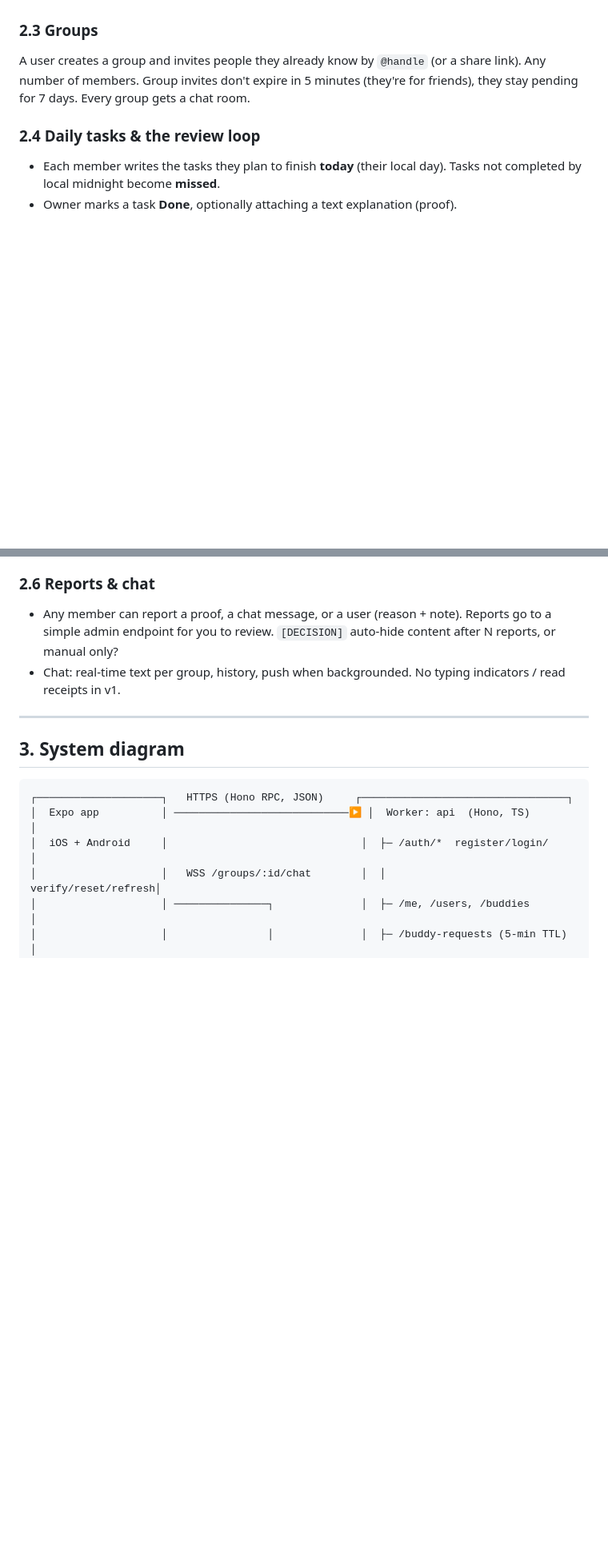
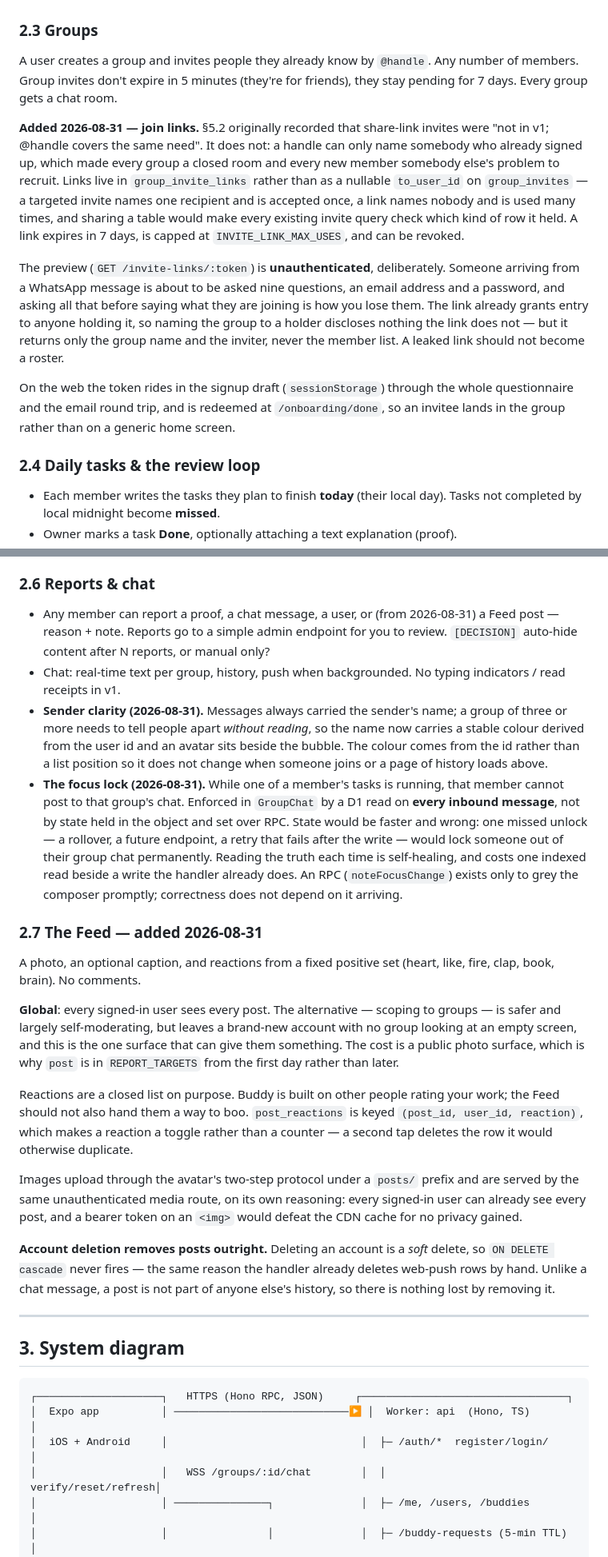
Before and after one commit to matthewships/buddy, a Markdown page: ARCHITECTURE.md, 2 parts joined by grey strips. Shown at 80% size. Drawn GitHub-style; blank space fills up the shorter version.

Commit message:
Record the Buddy rule, the clock, and why the Feed is global
ARCHITECTURE.md is where this repo keeps the reasoning, and four decisions from
this phase were only in code:

- Why join links are a separate table and why their preview is unauthenticated,
  including the reversal of §5.2's "share-link invites are not in v1".
- Why the review rule has a no-Buddy branch at all — it is what keeps every
  existing group and the whole mobile app working, not politeness — and why the
  nominee falls back to any member.
- Why the abandon penalty is keyed on the start rather than the task, and why a
  task swept at midnight is not charged.
- Why the chat lock is a read per message instead of state in the Durable
  Object, and why the Feed is global despite being the harder thing to moderate.

Outstanding now names the mobile degradation plainly: in a group with a Buddy,
an app user who is not that Buddy will see review buttons that 403.

```diff
--- a/ARCHITECTURE.md
+++ b/ARCHITECTURE.md
@@ -135,7 +135,30 @@ Goal + occupation are collected from **everyone** (not only open buddies) becaus
 - Because a 5-minute window only works if the recipient is reachable, the directory highlights recently active buddies and defaults to sorting them first.
 
 ### 2.3 Groups
-A user creates a group and invites people they already know by `@handle` (or a share link). Any number of members. Group invites don't expire in 5 minutes (they're for friends), they stay pending for 7 days. Every group gets a chat room.
+A user creates a group and invites people they already know by `@handle`. Any number of members. Group invites don't expire in 5 minutes (they're for friends), they stay pending for 7 days. Every group gets a chat room.
+
+**Added 2026-08-31 — join links.** §5.2 originally recorded that share-link
+invites were "not in v1; @handle covers the same need". It does not: a handle
+can only name somebody who already signed up, which made every group a closed
+room and every new member somebody else's problem to recruit. Links live in
+`group_invite_links` rather than as a nullable `to_user_id` on `group_invites` —
+a targeted invite names one recipient and is accepted once, a link names nobody
+and is used many times, and sharing a table would make every existing invite
+query check which kind of row it held. A link expires in 7 days, is capped at
+`INVITE_LINK_MAX_USES`, and can be revoked.
+
+The preview (`GET /invite-links/:token`) is **unauthenticated**, deliberately.
+Someone arriving from a WhatsApp message is about to be asked nine questions, an
+email address and a password, and asking all that before saying what they are
+joining is how you lose them. The link already grants entry to anyone holding
+it, so naming the group to a holder discloses nothing the link does not — but it
+returns only the group name and the inviter, never the member list. A leaked link
+should not become a roster.
+
+On the web the token rides in the signup draft (`sessionStorage`) through the
+whole questionnaire and the email round trip, and is redeemed at
+`/onboarding/done`, so an invitee lands in the group rather than on a generic
+home screen.
 
 ### 2.4 Daily tasks & the review loop
 - Each member writes the tasks they plan to finish **today** (their local day). Tasks not completed by local midnight become **missed**.
@@ -151,8 +174,48 @@ A user creates a group and invites people they already know by `@handle` (or a s
 - **Leaderboard**: weekly (resets Monday 00:00 UTC) and all-time, global. `[DECISION]` add per-group leaderboard too?
 
 ### 2.6 Reports & chat
-- Any member can report a proof, a chat message, or a user (reason + note). Reports go to a simple admin endpoint for you to review. `[DECISION]` auto-hide content after N reports, or manual only?
+- Any member can report a proof, a chat message, a user, or (from 2026-08-31) a Feed post — reason + note. Reports go to a simple admin endpoint for you to review. `[DECISION]` auto-hide content after N reports, or manual only?
 - Chat: real-time text per group, history, push when backgrounded. No typing indicators / read receipts in v1.
+- **Sender clarity (2026-08-31).** Messages always carried the sender's name; a
+  group of three or more needs to tell people apart *without reading*, so the
+  name now carries a stable colour derived from the user id and an avatar sits
+  beside the bubble. The colour comes from the id rather than a list position so
+  it does not change when someone joins or a page of history loads above.
+- **The focus lock (2026-08-31).** While one of a member's tasks is running, that
+  member cannot post to that group's chat. Enforced in `GroupChat`
+  by a D1 read on **every inbound message**, not by state held in the object and
+  set over RPC. State would be faster and wrong: one missed unlock — a rollover,
+  a future endpoint, a retry that fails after the write — would lock someone out
+  of their group chat permanently. Reading the truth each time is self-healing,
+  and costs one indexed read beside a write the handler already does. An RPC
+  (`noteFocusChange`) exists only to grey the composer promptly; correctness does
+  not depend on it arriving.
+
+### 2.7 The Feed — added 2026-08-31
+
+A photo, an optional caption, and reactions from a fixed positive set (heart,
+like, fire, clap, book, brain). No comments.
+
+**Global**: every signed-in user sees every post. The alternative — scoping to
+groups — is safer and largely self-moderating, but leaves a brand-new account
+with no group looking at an empty screen, and this is the one surface that can
+give them something. The cost is a public photo surface, which is why `post` is
+in `REPORT_TARGETS` from the first day rather than later.
+
+Reactions are a closed list on purpose. Buddy is built on other people rating
+your work; the Feed should not also hand them a way to boo. `post_reactions` is
+keyed `(post_id, user_id, reaction)`, which makes a reaction a toggle rather than
+a counter — a second tap deletes the row it would otherwise duplicate.
+
+Images upload through the avatar's two-step protocol under a `posts/` prefix and
+are served by the same unauthenticated media route, on its own reasoning: every
+signed-in user can already see every post, and a bearer token on an `<img>` would
+defeat the CDN cache for no privacy gained.
+
+**Account deletion removes posts outright.** Deleting an account is a *soft*
+delete, so `ON DELETE cascade` never fires — the same reason the handler already
+deletes web-push rows by hand. Unlike a chat message, a post is not part of
+anyone else's history, so there is nothing lost by removing it.
 
 ---
 
```
Also changed, not shown: other parts of ARCHITECTURE.md (+6 -3 lines), README.md (+7 -6 lines).
